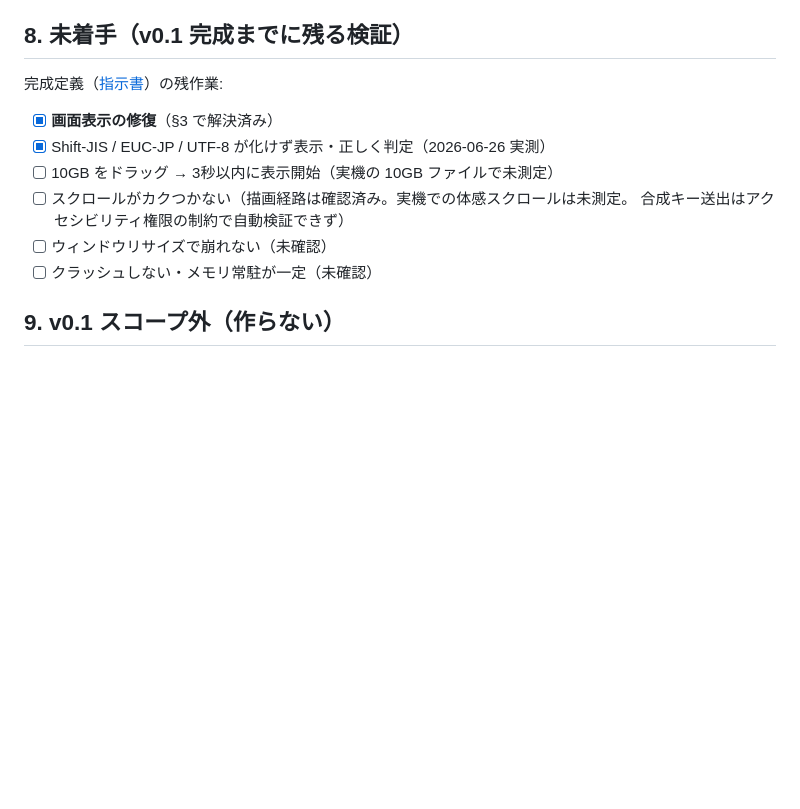
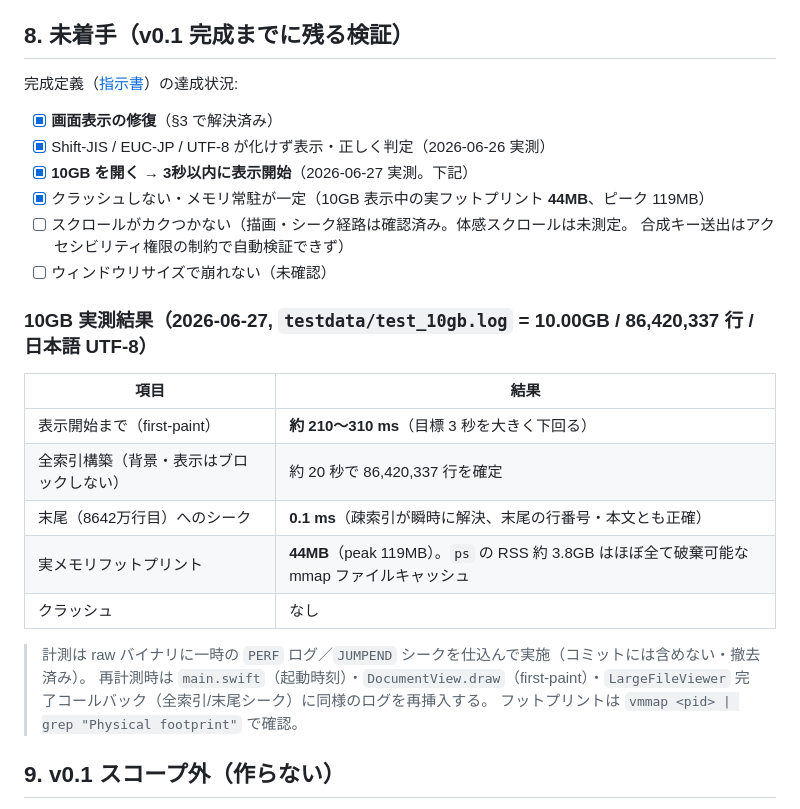
Before and after one commit to MR-TABATA/MrEditor, a Markdown page: docs/HANDOFF_v0.1.md, the part around the change. Drawn GitHub-style; blank space fills up the shorter version.

Commit message:
docs: 10GB 実機テスト結果を記録（v0.1 完成定義の達成状況を更新）
10.00GB / 86,420,337 行の日本語ログで実測:
- 表示開始 約210〜310ms（目標3秒を大きく下回る）
- 全索引 約20秒（背景・表示はブロックしない）
- 末尾8642万行目へのシーク 0.1ms
- 実メモリフットプリント 44MB（peak 119MB）

Co-Authored-By: Claude Opus 4.8 <noreply@anthropic.com>

```diff
--- a/docs/HANDOFF_v0.1.md
+++ b/docs/HANDOFF_v0.1.md
@@ -134,14 +134,27 @@ python3 scripts/gen_testdata.py --size 10G --out testdata/test_10gb.log
 
 ## 8. 未着手（v0.1 完成までに残る検証）
 
-完成定義（[指示書](../MrEdit_claude_code_prompt.md)）の残作業:
+完成定義（[指示書](../MrEdit_claude_code_prompt.md)）の達成状況:
 - [x] **画面表示の修復**（§3 で解決済み）
 - [x] Shift-JIS / EUC-JP / UTF-8 が化けず表示・正しく判定（2026-06-26 実測）
-- [ ] 10GB をドラッグ → 3秒以内に表示開始（実機の 10GB ファイルで未測定）
-- [ ] スクロールがカクつかない（描画経路は確認済み。実機での体感スクロールは未測定。
+- [x] **10GB を開く → 3秒以内に表示開始**（2026-06-27 実測。下記）
+- [x] クラッシュしない・メモリ常駐が一定（10GB 表示中の実フットプリント **44MB**、ピーク 119MB）
+- [ ] スクロールがカクつかない（描画・シーク経路は確認済み。体感スクロールは未測定。
       合成キー送出はアクセシビリティ権限の制約で自動検証できず）
 - [ ] ウィンドウリサイズで崩れない（未確認）
-- [ ] クラッシュしない・メモリ常駐が一定（未確認）
+
+### 10GB 実測結果（2026-06-27, `testdata/test_10gb.log` = 10.00GB / 86,420,337 行 / 日本語 UTF-8）
+| 項目 | 結果 |
+|---|---|
+| 表示開始まで（first-paint） | **約 210〜310 ms**（目標 3 秒を大きく下回る） |
+| 全索引構築（背景・表示はブロックしない） | 約 20 秒で 86,420,337 行を確定 |
+| 末尾（8642万行目）へのシーク | **0.1 ms**（疎索引が瞬時に解決、末尾の行番号・本文とも正確） |
+| 実メモリフットプリント | **44MB**（peak 119MB）。`ps` の RSS 約 3.8GB はほぼ全て破棄可能な mmap ファイルキャッシュ |
+| クラッシュ | なし |
+
+> 計測は raw バイナリに一時の `PERF` ログ／`JUMPEND` シークを仕込んで実施（コミットには含めない・撤去済み）。
+> 再計測時は `main.swift`（起動時刻）・`DocumentView.draw`（first-paint）・`LargeFileViewer` 完了コールバック（全索引/末尾シーク）に同様のログを再挿入する。
+> フットプリントは `vmmap <pid> | grep "Physical footprint"` で確認。
 
 ## 9. v0.1 スコープ外（作らない）
 編集・保存・検索/grep・シンタックスハイライト・サイドバー/タブ・設定画面・横スクロール・
```
